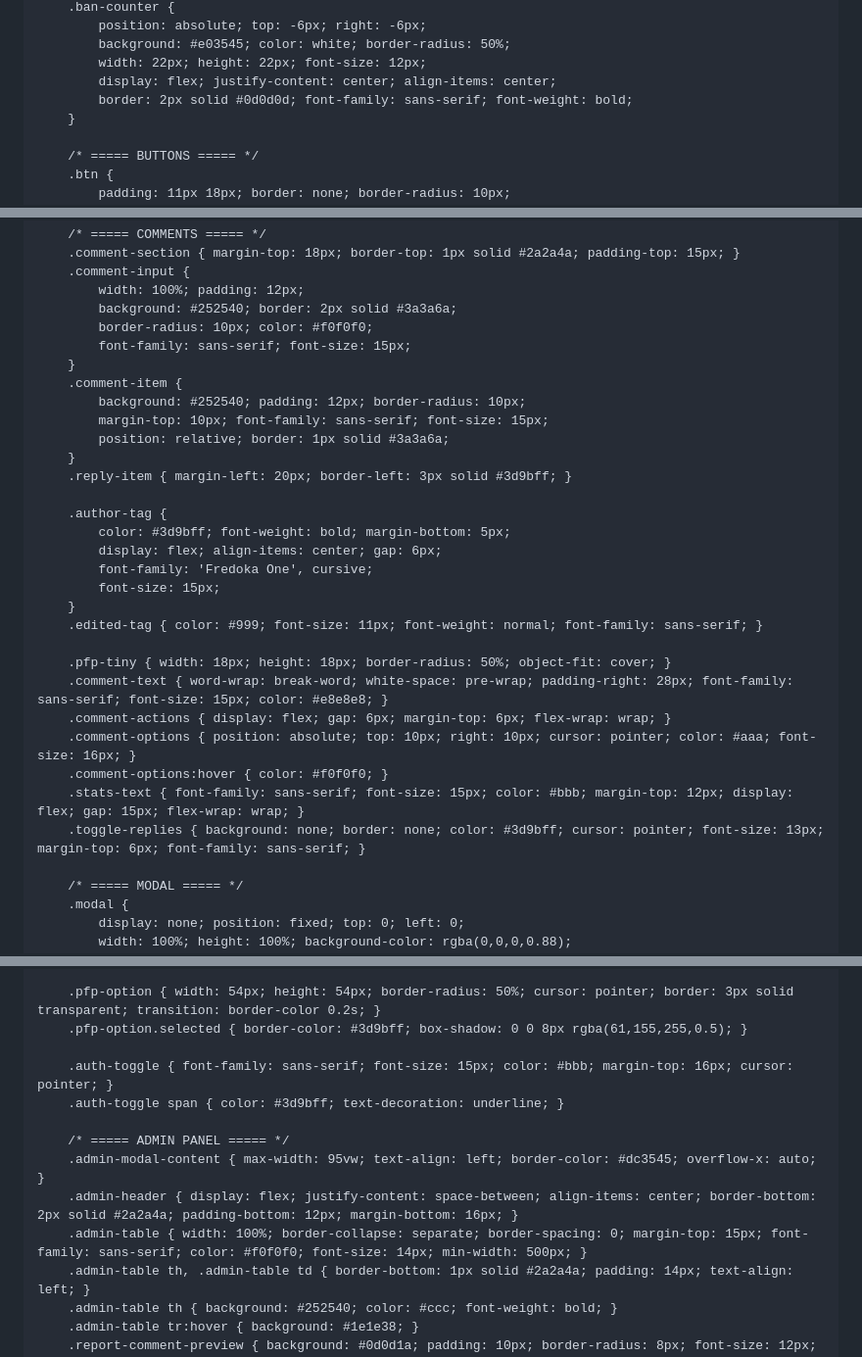
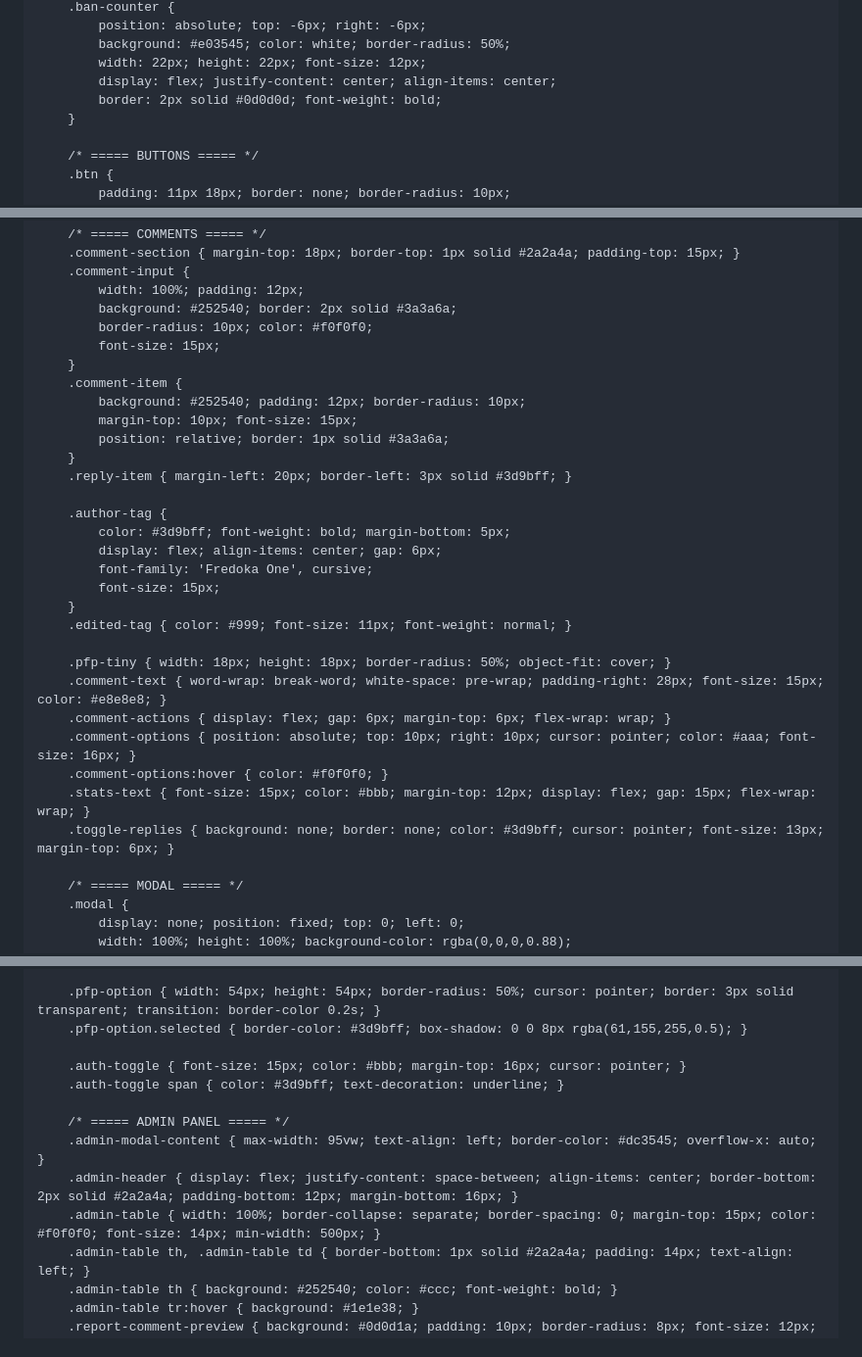
Before and after one commit to Rashed777I8/LuaHub, a Markdown page: README.md, 3 parts joined by grey strips. Shown at 98% size. Drawn GitHub-style.

```diff
--- a/README.md
+++ b/README.md
@@ -63,7 +75,7 @@
             background: #e03545; color: white; border-radius: 50%;
             width: 22px; height: 22px; font-size: 12px;
             display: flex; justify-content: center; align-items: center;
-            border: 2px solid #0d0d0d; font-family: sans-serif; font-weight: bold;
+            border: 2px solid #0d0d0d; font-weight: bold;
         }
 
         /* ===== BUTTONS ===== */
@@ -335,11 +365,11 @@
             width: 100%; padding: 12px;
             background: #252540; border: 2px solid #3a3a6a;
             border-radius: 10px; color: #f0f0f0;
-            font-family: sans-serif; font-size: 15px;
+            font-size: 15px;
         }
         .comment-item {
             background: #252540; padding: 12px; border-radius: 10px;
-            margin-top: 10px; font-family: sans-serif; font-size: 15px;
+            margin-top: 10px; font-size: 15px;
             position: relative; border: 1px solid #3a3a6a;
         }
         .reply-item { margin-left: 20px; border-left: 3px solid #3d9bff; }
@@ -350,15 +380,15 @@
             font-family: 'Fredoka One', cursive;
             font-size: 15px;
         }
-        .edited-tag { color: #999; font-size: 11px; font-weight: normal; font-family: sans-serif; }
+        .edited-tag { color: #999; font-size: 11px; font-weight: normal; }
 
         .pfp-tiny { width: 18px; height: 18px; border-radius: 50%; object-fit: cover; }
-        .comment-text { word-wrap: break-word; white-space: pre-wrap; padding-right: 28px; font-family: sans-serif; font-size: 15px; color: #e8e8e8; }
+        .comment-text { word-wrap: break-word; white-space: pre-wrap; padding-right: 28px; font-size: 15px; color: #e8e8e8; }
         .comment-actions { display: flex; gap: 6px; margin-top: 6px; flex-wrap: wrap; }
         .comment-options { position: absolute; top: 10px; right: 10px; cursor: pointer; color: #aaa; font-size: 16px; }
         .comment-options:hover { color: #f0f0f0; }
-        .stats-text { font-family: sans-serif; font-size: 15px; color: #bbb; margin-top: 12px; display: flex; gap: 15px; flex-wrap: wrap; }
-        .toggle-replies { background: none; border: none; color: #3d9bff; cursor: pointer; font-size: 13px; margin-top: 6px; font-family: sans-serif; }
+        .stats-text { font-size: 15px; color: #bbb; margin-top: 12px; display: flex; gap: 15px; flex-wrap: wrap; }
+        .toggle-replies { background: none; border: none; color: #3d9bff; cursor: pointer; font-size: 13px; margin-top: 6px; }
 
         /* ===== MODAL ===== */
         .modal {
@@ -382,13 +412,13 @@
         .pfp-option { width: 54px; height: 54px; border-radius: 50%; cursor: pointer; border: 3px solid transparent; transition: border-color 0.2s; }
         .pfp-option.selected { border-color: #3d9bff; box-shadow: 0 0 8px rgba(61,155,255,0.5); }
 
-        .auth-toggle { font-family: sans-serif; font-size: 15px; color: #bbb; margin-top: 16px; cursor: pointer; }
+        .auth-toggle { font-size: 15px; color: #bbb; margin-top: 16px; cursor: pointer; }
         .auth-toggle span { color: #3d9bff; text-decoration: underline; }
 
         /* ===== ADMIN PANEL ===== */
         .admin-modal-content { max-width: 95vw; text-align: left; border-color: #dc3545; overflow-x: auto; }
         .admin-header { display: flex; justify-content: space-between; align-items: center; border-bottom: 2px solid #2a2a4a; padding-bottom: 12px; margin-bottom: 16px; }
-        .admin-table { width: 100%; border-collapse: separate; border-spacing: 0; margin-top: 15px; font-family: sans-serif; color: #f0f0f0; font-size: 14px; min-width: 500px; }
+        .admin-table { width: 100%; border-collapse: separate; border-spacing: 0; margin-top: 15px; color: #f0f0f0; font-size: 14px; min-width: 500px; }
         .admin-table th, .admin-table td { border-bottom: 1px solid #2a2a4a; padding: 14px; text-align: left; }
         .admin-table th { background: #252540; color: #ccc; font-weight: bold; }
         .admin-table tr:hover { background: #1e1e38; }
```
Also changed, not shown: other parts of README.md (+52 -22 lines).
